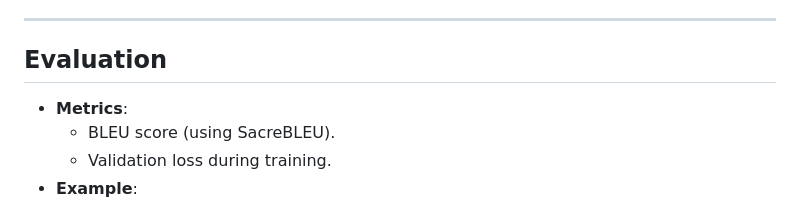
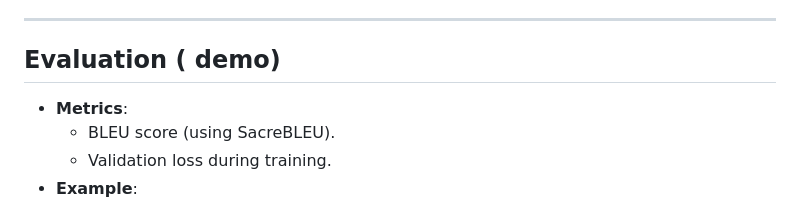
Before and after one commit to ishmaamik/IUT_ACCESS_DENIED_BitFest_Preli, a Markdown page: Challenge 1/Readme.md, the part around the change. GitHub-like rendering.

```diff
--- a/Challenge 1/Readme.md
+++ b/Challenge 1/Readme.md
@@ -57,7 +57,7 @@ This project trains a fine-tuned **MT5 model** for translating Banglish (Bengali
 
 ---
 
-## **Evaluation**
+## **Evaluation** ( demo)
 
 - **Metrics**:
   - BLEU score (using SacreBLEU).
```
